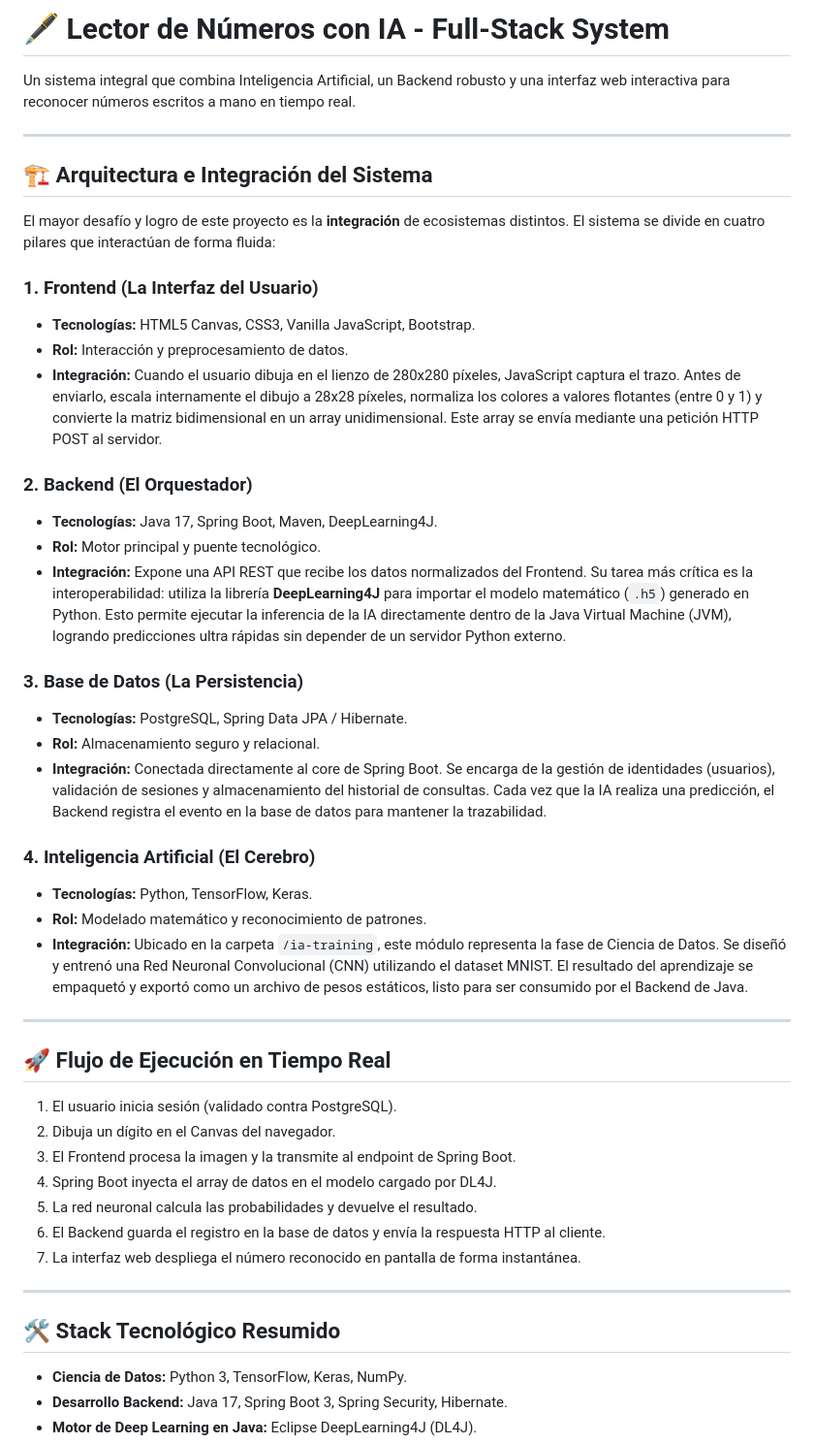
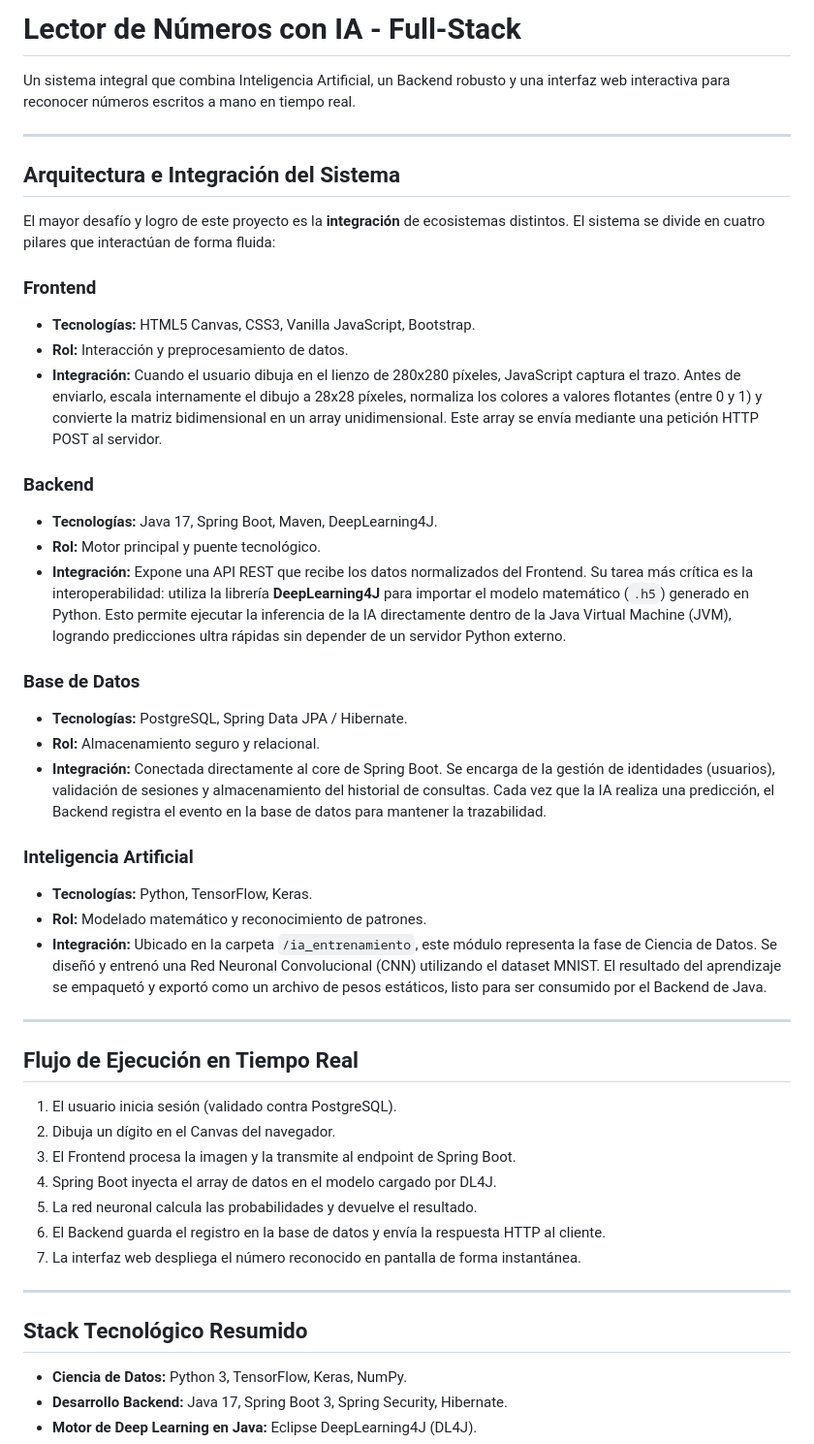
Before and after one commit to CelentanoPaulo/lector_numeros_ia, a Markdown page: README.md, the part around the change. Shown at 97% size. Rendered like a GitHub page.

```diff
--- a/README.md
+++ b/README.md
@@ -1,36 +1,36 @@
-# 🖋️ Lector de Números con IA - Full-Stack System
+#  Lector de Números con IA - Full-Stack
 
 Un sistema integral que combina Inteligencia Artificial, un Backend robusto y una interfaz web interactiva para reconocer números escritos a mano en tiempo real.
 
 ---
 
-## 🏗️ Arquitectura e Integración del Sistema
+##  Arquitectura e Integración del Sistema
 
 El mayor desafío y logro de este proyecto es la **integración** de ecosistemas distintos. El sistema se divide en cuatro pilares que interactúan de forma fluida:
 
-### 1. Frontend (La Interfaz del Usuario)
+###  Frontend
 * **Tecnologías:** HTML5 Canvas, CSS3, Vanilla JavaScript, Bootstrap.
 * **Rol:** Interacción y preprocesamiento de datos.
 * **Integración:** Cuando el usuario dibuja en el lienzo de 280x280 píxeles, JavaScript captura el trazo. Antes de enviarlo, escala internamente el dibujo a 28x28 píxeles, normaliza los colores a valores flotantes (entre 0 y 1) y convierte la matriz bidimensional en un array unidimensional. Este array se envía mediante una petición HTTP POST al servidor.
 
-### 2. Backend (El Orquestador)
+### Backend
 * **Tecnologías:** Java 17, Spring Boot, Maven, DeepLearning4J.
 * **Rol:** Motor principal y puente tecnológico.
 * **Integración:** Expone una API REST que recibe los datos normalizados del Frontend. Su tarea más crítica es la interoperabilidad: utiliza la librería **DeepLearning4J** para importar el modelo matemático (`.h5`) generado en Python. Esto permite ejecutar la inferencia de la IA directamente dentro de la Java Virtual Machine (JVM), logrando predicciones ultra rápidas sin depender de un servidor Python externo.
 
-### 3. Base de Datos (La Persistencia)
+### Base de Datos
 * **Tecnologías:** PostgreSQL, Spring Data JPA / Hibernate.
 * **Rol:** Almacenamiento seguro y relacional.
 * **Integración:** Conectada directamente al core de Spring Boot. Se encarga de la gestión de identidades (usuarios), validación de sesiones y almacenamiento del historial de consultas. Cada vez que la IA realiza una predicción, el Backend registra el evento en la base de datos para mantener la trazabilidad.
 
-### 4. Inteligencia Artificial (El Cerebro)
+### Inteligencia Artificial
 * **Tecnologías:** Python, TensorFlow, Keras.
 * **Rol:** Modelado matemático y reconocimiento de patrones.
-* **Integración:** Ubicado en la carpeta `/ia-training`, este módulo representa la fase de Ciencia de Datos. Se diseñó y entrenó una Red Neuronal Convolucional (CNN) utilizando el dataset MNIST. El resultado del aprendizaje se empaquetó y exportó como un archivo de pesos estáticos, listo para ser consumido por el Backend de Java.
+* **Integración:** Ubicado en la carpeta `/ia_entrenamiento`, este módulo representa la fase de Ciencia de Datos. Se diseñó y entrenó una Red Neuronal Convolucional (CNN) utilizando el dataset MNIST. El resultado del aprendizaje se empaquetó y exportó como un archivo de pesos estáticos, listo para ser consumido por el Backend de Java.
 
 ---
 
-## 🚀 Flujo de Ejecución en Tiempo Real
+## Flujo de Ejecución en Tiempo Real
 
 1. El usuario inicia sesión (validado contra PostgreSQL).
 2. Dibuja un dígito en el Canvas del navegador.
@@ -42,7 +42,7 @@ El mayor desafío y logro de este proyecto es la **integración** de ecosistemas
 
 ---
 
-## 🛠️ Stack Tecnológico Resumido
+## Stack Tecnológico Resumido
 
 * **Ciencia de Datos:** Python 3, TensorFlow, Keras, NumPy.
 * **Desarrollo Backend:** Java 17, Spring Boot 3, Spring Security, Hibernate.
```
